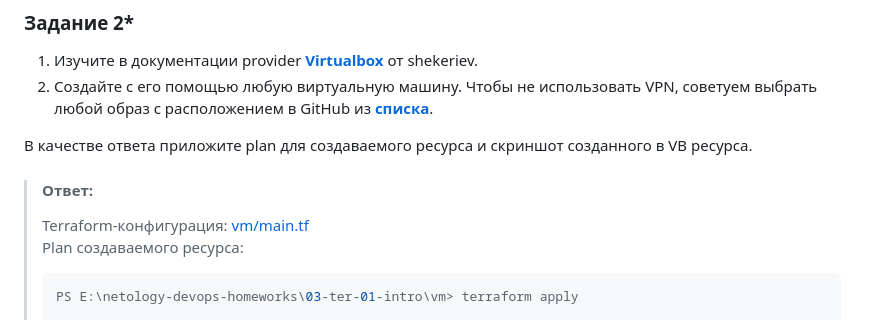
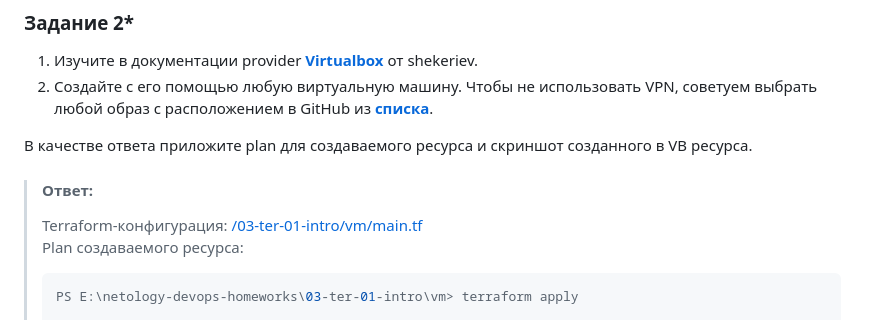
Before and after one commit to smutosey/netology-devops-homeworks, a Markdown page: 03-ter-01-intro/README.md, the part around the change. GitHub-like rendering.

Commit message:
03-ter-01: done

````diff
--- a/03-ter-01-intro/README.md
+++ b/03-ter-01-intro/README.md
@@ -79,7 +79,7 @@ shekeriev.
 
 В качестве ответа приложите plan для создаваемого ресурса и скриншот созданного в VB ресурса.
 > #### Ответ:
-> Terraform-конфигурация: [vm/main.tf](vm/main.tf)
+> Terraform-конфигурация: [/03-ter-01-intro/vm/main.tf](vm/main.tf)
 > Plan создаваемого ресурса:
 > ```shell
 > PS E:\netology-devops-homeworks\03-ter-01-intro\vm> terraform apply
````
